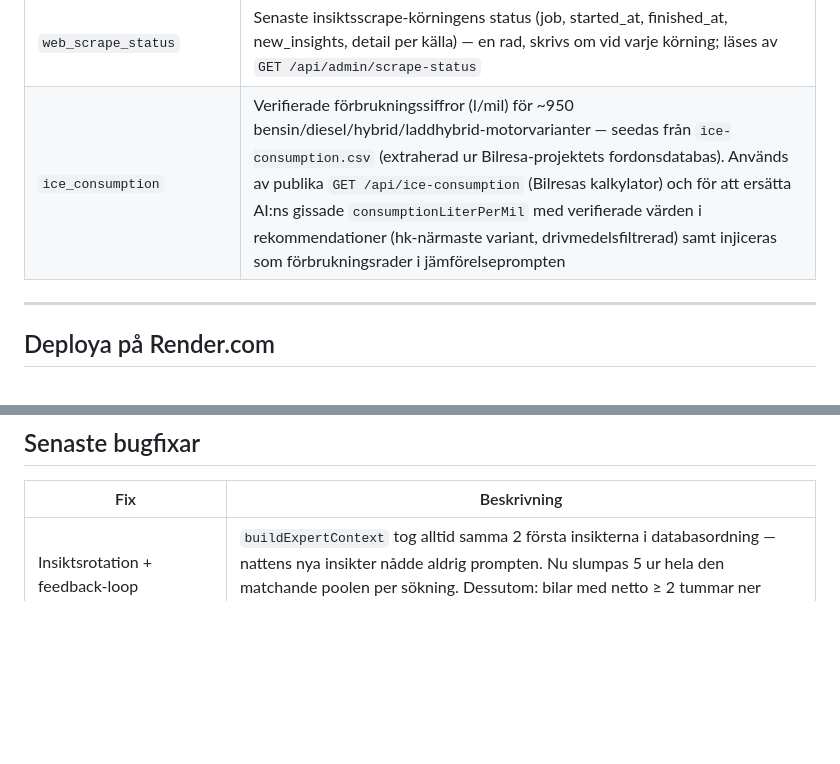
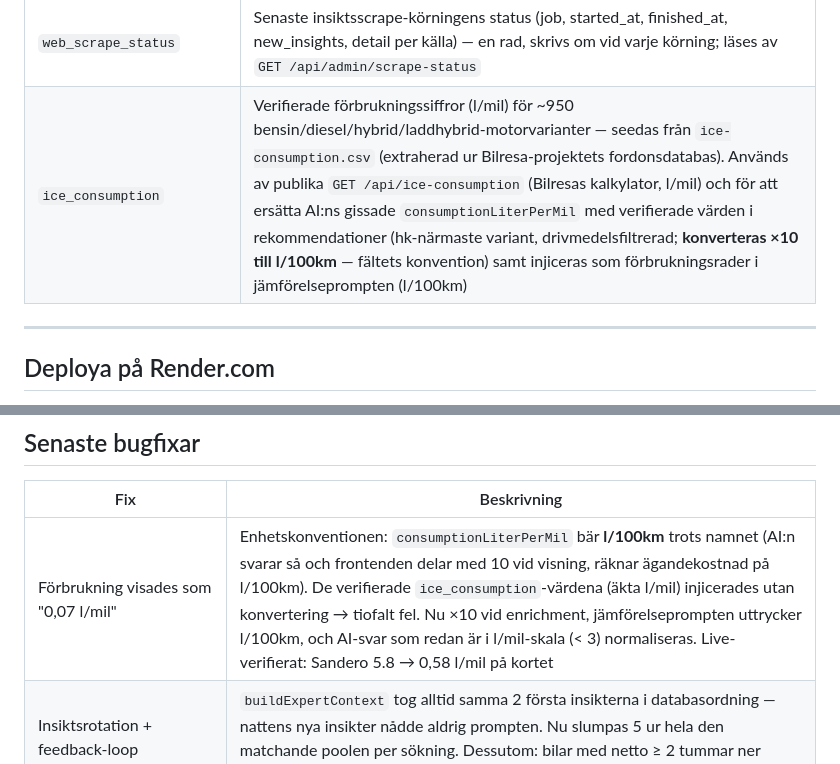
Before and after one commit to elitrobban89/CarAdvice, a Markdown page: README.md, 2 parts joined by grey strips. Rendered like a GitHub page; blank space fills up the shorter version.

Commit message:
README: dokumentera l/100km-konventionen och 0,07-fixen
Co-Authored-By: Claude Fable 5 <noreply@anthropic.com>

```diff
--- a/README.md
+++ b/README.md
@@ -594,7 +594,7 @@ Verifierar att de konfigurerade Groq-modellerna fortfarande finns i Groqs `/mode
 | `recommendation_feedback` | Tumme upp/ner per rekommenderad bil (car_title, vote ±1, created_at) — skapas med `CREATE TABLE IF NOT EXISTS` från DataLoader (ingen JPA-entitet, undviker validate-fällan) |
 | `web_insight_seen` | Dedup-nycklar för insiktsscrapern (processade artikel-URL:er + sedda ägaromdömen) — skapas med `CREATE TABLE IF NOT EXISTS` från DataLoader. `WebInsightScraperService` körs kl **04:00 Stockholm**: hämtar artiklar från Teknikens Värld (sitemap), Vi Bilägare (RSS), M Sverige, Bytbil och M3 (RSS) + ägaromdömen från car.info och Folksams krocksäkerhetsstudie, extraherar insikter via Groq (`groq.insight.model`, default `openai/gpt-oss-120b`) och sparar i `expert_insight`. Manuell trigger: `POST /api/admin/sync-web-insights`; seed av redan processade nycklar: `POST /api/admin/import/seen-keys` (text, en nyckel per rad) |
 | `web_scrape_status` | Senaste insiktsscrape-körningens status (job, started_at, finished_at, new_insights, detail per källa) — en rad, skrivs om vid varje körning; läses av `GET /api/admin/scrape-status` |
-| `ice_consumption` | Verifierade förbrukningssiffror (l/mil) för ~950 bensin/diesel/hybrid/laddhybrid-motorvarianter — seedas från `ice-consumption.csv` (extraherad ur Bilresa-projektets fordonsdatabas). Används av publika `GET /api/ice-consumption` (Bilresas kalkylator) och för att ersätta AI:ns gissade `consumptionLiterPerMil` med verifierade värden i rekommendationer (hk-närmaste variant, drivmedelsfiltrerad) samt injiceras som förbrukningsrader i jämförelseprompten |
+| `ice_consumption` | Verifierade förbrukningssiffror (l/mil) för ~950 bensin/diesel/hybrid/laddhybrid-motorvarianter — seedas från `ice-consumption.csv` (extraherad ur Bilresa-projektets fordonsdatabas). Används av publika `GET /api/ice-consumption` (Bilresas kalkylator, l/mil) och för att ersätta AI:ns gissade `consumptionLiterPerMil` med verifierade värden i rekommendationer (hk-närmaste variant, drivmedelsfiltrerad; **konverteras ×10 till l/100km** — fältets konvention) samt injiceras som förbrukningsrader i jämförelseprompten (l/100km) |
 
 ---
 
@@ -663,6 +663,7 @@ Groq: `qwen/qwen3.6-27b` (rekommendationer/jämförelser, `reasoning_effort: non
 
 | Fix | Beskrivning |
 |-----|-------------|
+| Förbrukning visades som "0,07 l/mil" | Enhetskonventionen: `consumptionLiterPerMil` bär **l/100km** trots namnet (AI:n svarar så och frontenden delar med 10 vid visning, räknar ägandekostnad på l/100km). De verifierade `ice_consumption`-värdena (äkta l/mil) injicerades utan konvertering → tiofalt fel. Nu ×10 vid enrichment, jämförelseprompten uttrycker l/100km, och AI-svar som redan är i l/mil-skala (< 3) normaliseras. Live-verifierat: Sandero 5.8 → 0,58 l/mil på kortet |
 | Insiktsrotation + feedback-loop | `buildExpertContext` tog alltid samma 2 första insikterna i databasordning — nattens nya insikter nådde aldrig prompten. Nu slumpas 5 ur hela den matchande poolen per sökning. Dessutom: bilar med netto ≥ 2 tummar ner injiceras som undvik-signal i systemprompten (cachas 1h) |
 | "AI-svaret blev ofullständigt" vid flera sökningar i rad | Snabba sökningar i följd fick 429 på qwen och föll tillbaka på gpt-oss-20b vars reasoning åt upp tokenbudgeten → trunkerat JSON → fel till användaren. Nu: (1) trestegskedja qwen → gpt-oss-20b → gpt-oss-120b vid 429 (egen TPM-pott per modell hos Groq), (2) automatiskt omförsök med gpt-oss-120b när svaret kom tillbaka trunkerat/tomt, för både rekommendationer och jämförelser |
 | Lokal H2-boot lagad | `NewCarPriceService` använde Postgres-syntaxen `ON CONFLICT` som H2 inte stöder → lokal start kraschade i `DataLoader`. Ersatt med portabel `INSERT ... SELECT ... WHERE NOT EXISTS` (seed) och `UPDATE`-först-annars-`INSERT` (upsert); `spring.jpa.hibernate.ddl-auto` är nu `${DDL_AUTO:validate}` så H2-schemat kan skapas lokalt med `DDL_AUTO=update` |
```
